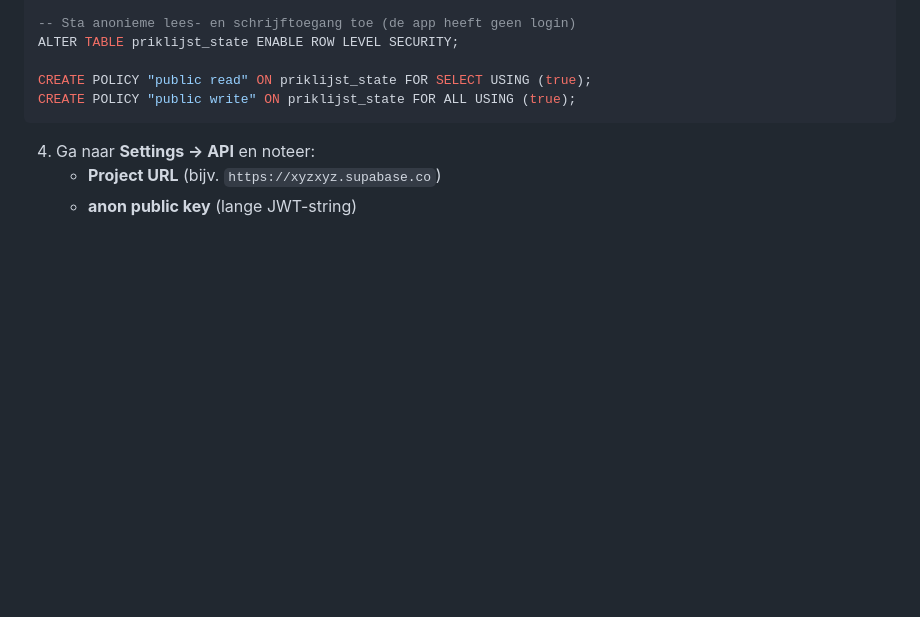
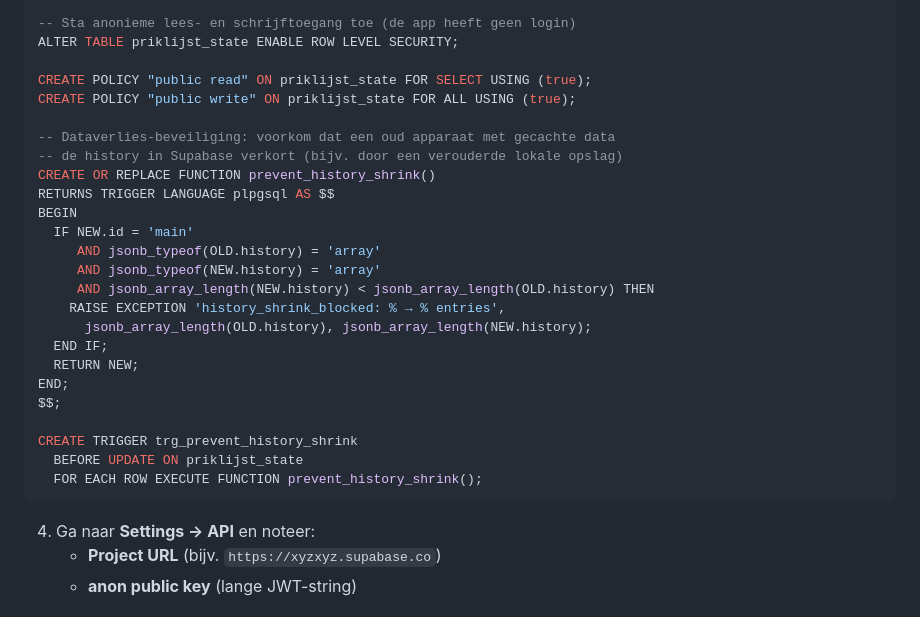
Before and after one commit to benna1990/priklijst-brandweer, a Markdown page: README.md, the part around the change. Rendered like a GitHub page; blank space fills up the shorter version.

Commit message:
docs: add history-shrink trigger to Supabase setup instructions
Co-Authored-By: Claude Sonnet 4.6 <noreply@anthropic.com>

````diff
--- a/README.md
+++ b/README.md
@@ -58,6 +58,26 @@ ALTER TABLE priklijst_state ENABLE ROW LEVEL SECURITY;
 
 CREATE POLICY "public read" ON priklijst_state FOR SELECT USING (true);
 CREATE POLICY "public write" ON priklijst_state FOR ALL USING (true);
+
+-- Dataverlies-beveiliging: voorkom dat een oud apparaat met gecachte data
+-- de history in Supabase verkort (bijv. door een verouderde lokale opslag)
+CREATE OR REPLACE FUNCTION prevent_history_shrink()
+RETURNS TRIGGER LANGUAGE plpgsql AS $$
+BEGIN
+  IF NEW.id = 'main'
+     AND jsonb_typeof(OLD.history) = 'array'
+     AND jsonb_typeof(NEW.history) = 'array'
+     AND jsonb_array_length(NEW.history) < jsonb_array_length(OLD.history) THEN
+    RAISE EXCEPTION 'history_shrink_blocked: % → % entries',
+      jsonb_array_length(OLD.history), jsonb_array_length(NEW.history);
+  END IF;
+  RETURN NEW;
+END;
+$$;
+
+CREATE TRIGGER trg_prevent_history_shrink
+  BEFORE UPDATE ON priklijst_state
+  FOR EACH ROW EXECUTE FUNCTION prevent_history_shrink();
 ```
 
 4. Ga naar **Settings → API** en noteer:
````
